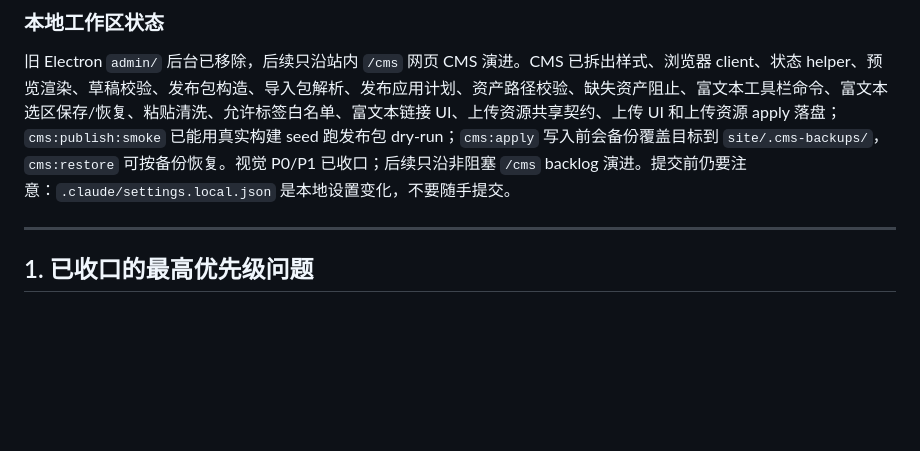
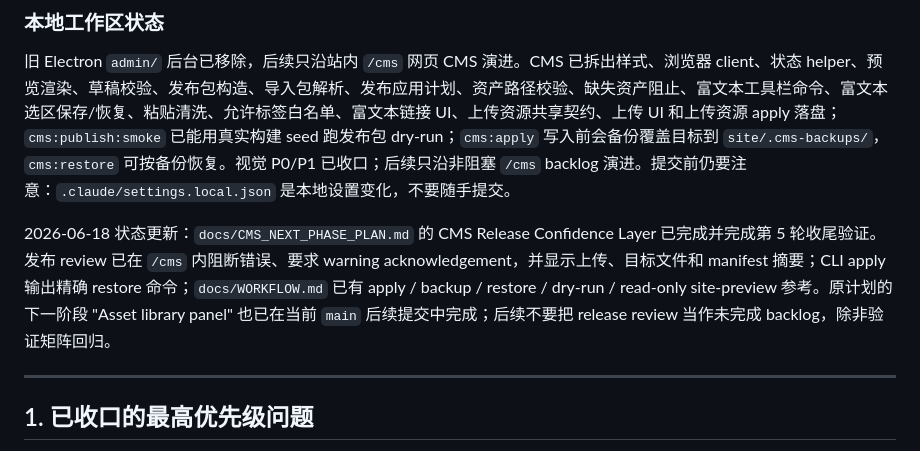
Before and after one commit to onovich/onovich.github.io, a Markdown page: HANDOFF_NEXT.md, the part around one of its changes. Rendered like a GitHub page; blank space fills up the shorter version.

```diff
--- a/HANDOFF_NEXT.md
+++ b/HANDOFF_NEXT.md
@@ -15,6 +15,8 @@
 ### 本地工作区状态
 
 旧 Electron `admin/` 后台已移除，后续只沿站内 `/cms` 网页 CMS 演进。CMS 已拆出样式、浏览器 client、状态 helper、预览渲染、草稿校验、发布包构造、导入包解析、发布应用计划、资产路径校验、缺失资产阻止、富文本工具栏命令、富文本选区保存/恢复、粘贴清洗、允许标签白名单、富文本链接 UI、上传资源共享契约、上传 UI 和上传资源 apply 落盘；`cms:publish:smoke` 已能用真实构建 seed 跑发布包 dry-run；`cms:apply` 写入前会备份覆盖目标到 `site/.cms-backups/`，`cms:restore` 可按备份恢复。视觉 P0/P1 已收口；后续只沿非阻塞 `/cms` backlog 演进。提交前仍要注意：`.claude/settings.local.json` 是本地设置变化，不要随手提交。
+
+2026-06-18 状态更新：`docs/CMS_NEXT_PHASE_PLAN.md` 的 CMS Release Confidence Layer 已完成并完成第 5 轮收尾验证。发布 review 已在 `/cms` 内阻断错误、要求 warning acknowledgement，并显示上传、目标文件和 manifest 摘要；CLI apply 输出精确 restore 命令；`docs/WORKFLOW.md` 已有 apply / backup / restore / dry-run / read-only site-preview 参考。原计划的下一阶段 "Asset library panel" 也已在当前 `main` 后续提交中完成；后续不要把 release review 当作未完成 backlog，除非验证矩阵回归。
 
 ---
 
```
Also changed, not shown: other parts of HANDOFF_NEXT.md (+1 -1 lines), docs/CMS_NEXT_PHASE_PLAN.md (+27 -0 lines).
